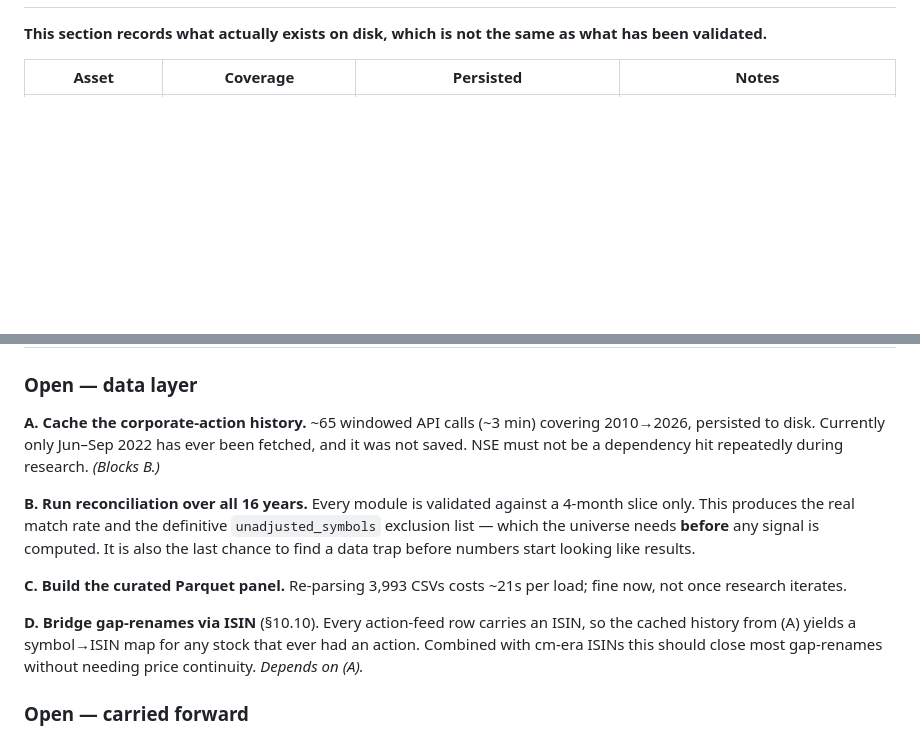
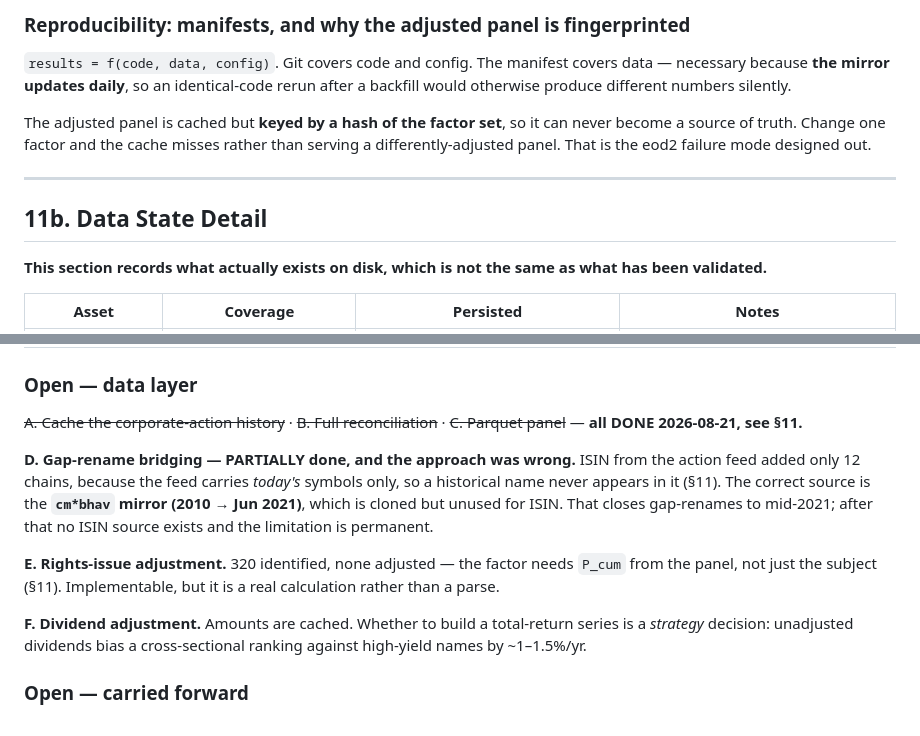
Before and after one commit to akashdnb/algotrade, a Markdown page: PROJECT.md, 2 parts joined by grey strips. Drawn GitHub-style; blank space fills up the shorter version.

```diff
--- a/PROJECT.md
+++ b/PROJECT.md
@@ -1285,3 +1370,16 @@ volume, every split would have corrupted the universe selection.
+### Reproducibility: manifests, and why the adjusted panel is fingerprinted
+
+`results = f(code, data, config)`. Git covers code and config. The manifest covers data —
+necessary because **the mirror updates daily**, so an identical-code rerun after a backfill
+would otherwise produce different numbers silently.
+
+The adjusted panel is cached but **keyed by a hash of the factor set**, so it can never
+become a source of truth. Change one factor and the cache misses rather than serving a
+differently-adjusted panel. That is the eod2 failure mode designed out.
+
+---
+
+## 11b. Data State Detail
 
 **This section records what actually exists on disk, which is not the same as what has been
 validated.**
@@ -1341,22 +1439,22 @@ priority order:
 
 ### Open — data layer
 
-**A. Cache the corporate-action history.** ~65 windowed API calls (~3 min) covering
-2010→2026, persisted to disk. Currently only Jun–Sep 2022 has ever been fetched, and it was
-not saved. NSE must not be a dependency hit repeatedly during research. *(Blocks B.)*
-
-**B. Run reconciliation over all 16 years.** Every module is validated against a 4-month
-slice only. This produces the real match rate and the definitive `unadjusted_symbols`
-exclusion list — which the universe needs **before** any signal is computed. It is also the
-last chance to find a data trap before numbers start looking like results.
-
-**C. Build the curated Parquet panel.** Re-parsing 3,993 CSVs costs ~21s per load; fine now,
-not once research iterates.
-
-**D. Bridge gap-renames via ISIN** (§10.10). Every action-feed row carries an ISIN, so the
-cached history from (A) yields a symbol→ISIN map for any stock that ever had an action.
-Combined with cm-era ISINs this should close most gap-renames without needing price
-continuity. *Depends on (A).*
+~~A. Cache the corporate-action history~~ · ~~B. Full reconciliation~~ ·
+~~C. Parquet panel~~ — **all DONE 2026-08-21, see §11.**
+
+**D. Gap-rename bridging — PARTIALLY done, and the approach was wrong.** ISIN from the
+action feed added only 12 chains, because the feed carries *today's* symbols only, so a
+historical name never appears in it (§11). The correct source is the **`cm*bhav` mirror
+(2010 → Jun 2021)**, which is cloned but unused for ISIN. That closes gap-renames to
+mid-2021; after that no ISIN source exists and the limitation is permanent.
+
+**E. Rights-issue adjustment.** 320 identified, none adjusted — the factor needs
+`P_cum` from the panel, not just the subject (§11). Implementable, but it is a real
+calculation rather than a parse.
+
+**F. Dividend adjustment.** Amounts are cached. Whether to build a total-return series is a
+*strategy* decision: unadjusted dividends bias a cross-sectional ranking against
+high-yield names by ~1–1.5%/yr.
 
 ### Open — carried forward
 
```
Also changed, not shown: other parts of PROJECT.md (+86 -1 lines).
